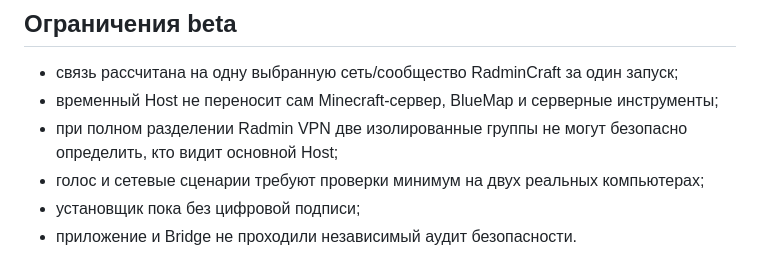
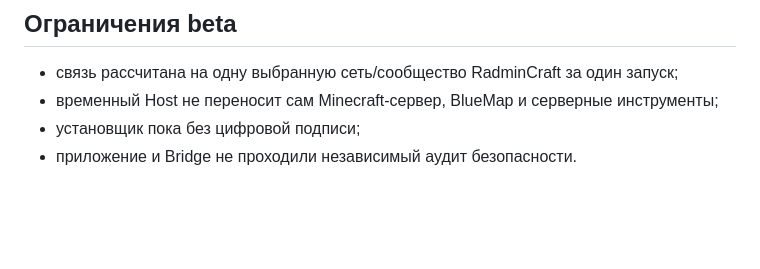
Before and after one commit to arbuziksmiley/RadminCraft, a Markdown page: README.md, the part around the change. Drawn GitHub-style; blank space fills up the shorter version.

```diff
--- a/README.md
+++ b/README.md
@@ -80,8 +80,6 @@ BlueMap устанавливает только Host. Игрокам мод Blue
 
 - связь рассчитана на одну выбранную сеть/сообщество RadminCraft за один запуск;
 - временный Host не переносит сам Minecraft-сервер, BlueMap и серверные инструменты;
-- при полном разделении Radmin VPN две изолированные группы не могут безопасно определить, кто видит основной Host;
-- голос и сетевые сценарии требуют проверки минимум на двух реальных компьютерах;
 - установщик пока без цифровой подписи;
 - приложение и Bridge не проходили независимый аудит безопасности.
 
```
